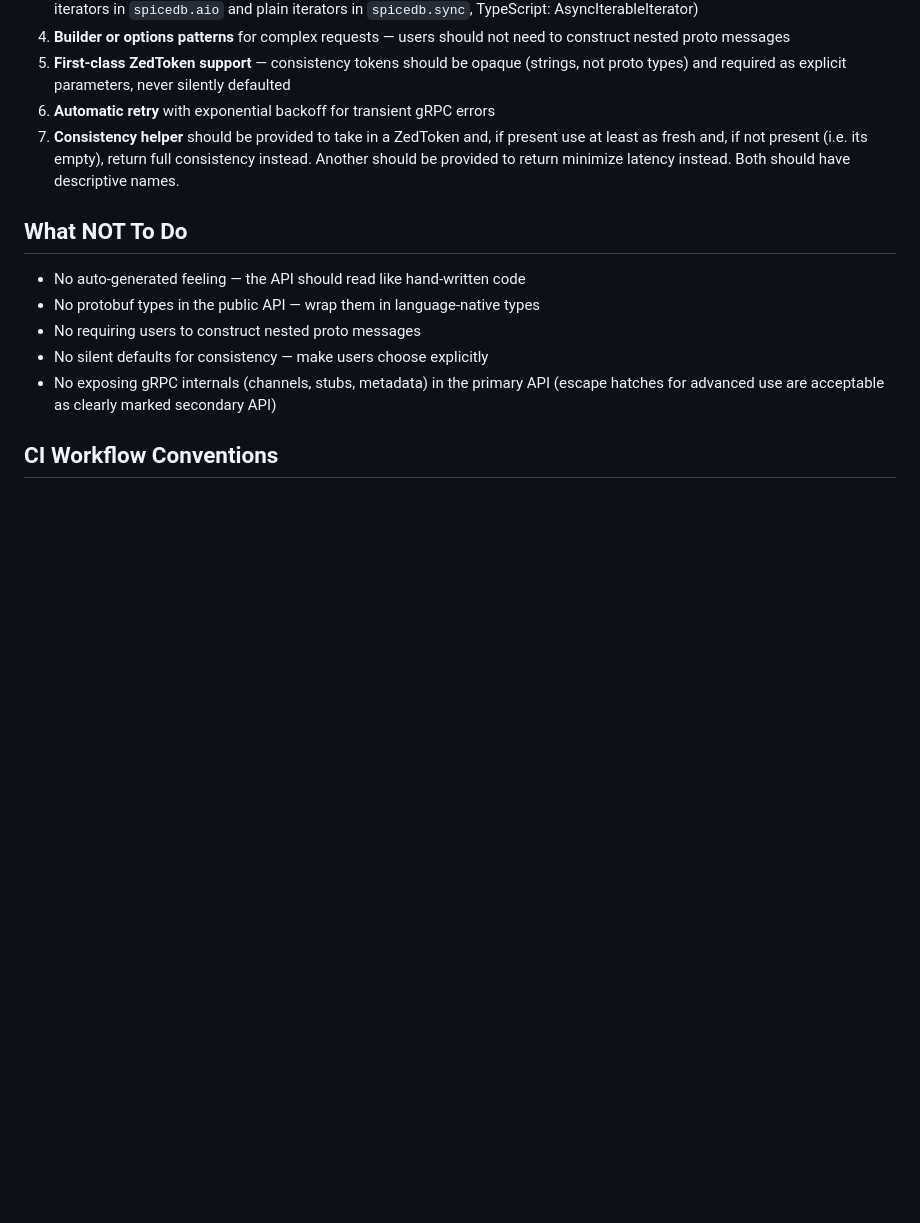
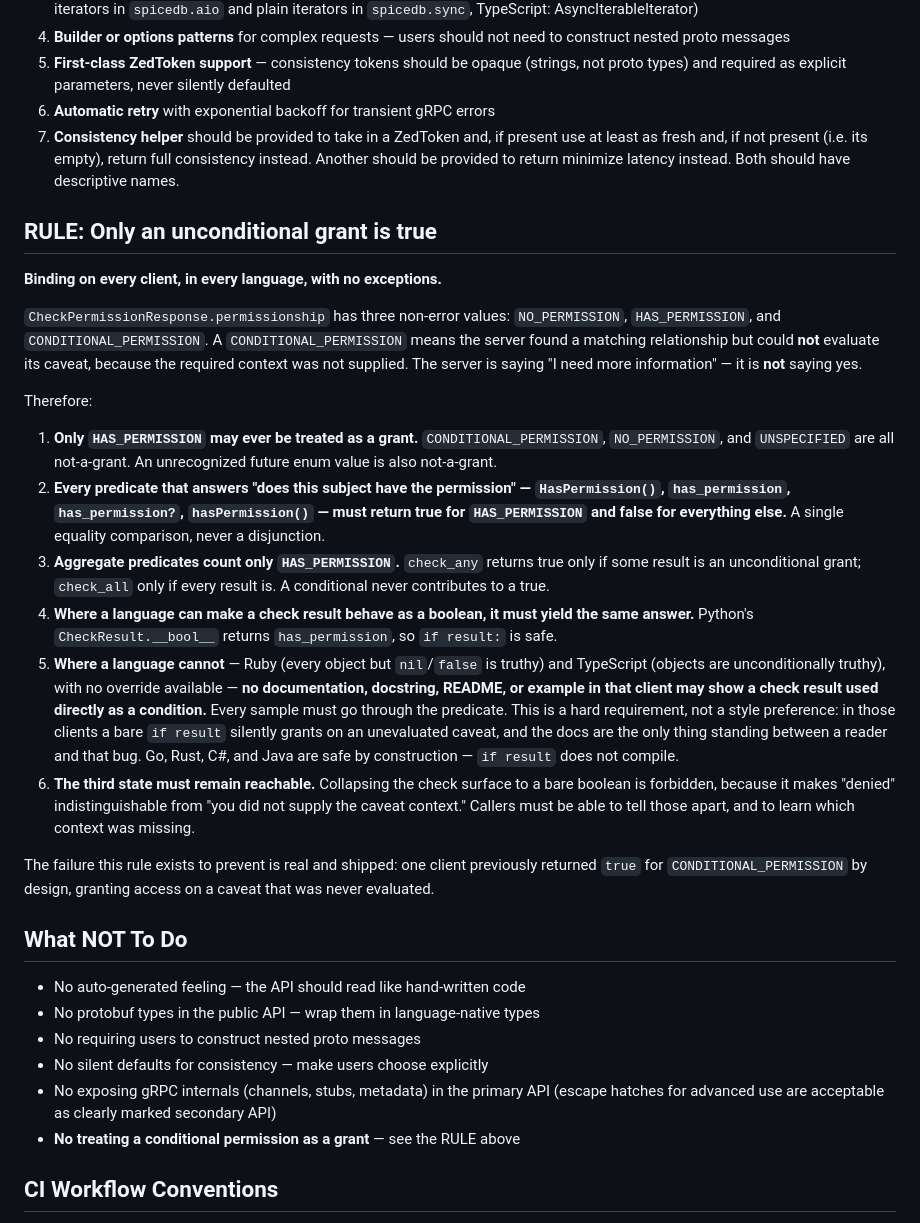
Before and after one commit to authzed/spicedb-clients-prototype, a Markdown page: DESIGN.md, the part around the change. Rendered like a GitHub page; blank space fills up the shorter version.

Commit message:
docs: add binding cross-client RULE — only an unconditional grant is true
CONDITIONAL_PERMISSION means the server could not evaluate a caveat because
required context was absent. It is not a yes. Treating it as one grants access
on an unevaluated condition — a fail-open that shipped in one client by design.

Makes normative what was previously implicit: only HAS_PERMISSION is a grant;
predicates are a single equality never a disjunction; aggregates count only
HAS_PERMISSION; languages that can make the result behave as a boolean must
yield the same answer; languages that cannot (Ruby, TypeScript) may not show a
check result used as a bare condition in any documentation.

```diff
--- a/DESIGN.md
+++ b/DESIGN.md
@@ -71,6 +71,48 @@ All idiomatic clients should provide:
    full consistency instead. Another should be provided to return minimize
    latency instead. Both should have descriptive names.
 
+## RULE: Only an unconditional grant is true
+
+**Binding on every client, in every language, with no exceptions.**
+
+`CheckPermissionResponse.permissionship` has three non-error values:
+`NO_PERMISSION`, `HAS_PERMISSION`, and `CONDITIONAL_PERMISSION`. A
+`CONDITIONAL_PERMISSION` means the server found a matching relationship but could
+**not** evaluate its caveat, because the required context was not supplied. The
+server is saying "I need more information" — it is **not** saying yes.
+
+Therefore:
+
+1. **Only `HAS_PERMISSION` may ever be treated as a grant.** `CONDITIONAL_PERMISSION`,
+   `NO_PERMISSION`, and `UNSPECIFIED` are all not-a-grant. An unrecognized future
+   enum value is also not-a-grant.
+2. **Every predicate that answers "does this subject have the permission" —
+   `HasPermission()`, `has_permission`, `has_permission?`, `hasPermission()` — must
+   return true for `HAS_PERMISSION` and false for everything else.** A single
+   equality comparison, never a disjunction.
+3. **Aggregate predicates count only `HAS_PERMISSION`.** `check_any` returns true
+   only if some result is an unconditional grant; `check_all` only if every result
+   is. A conditional never contributes to a true.
+4. **Where a language can make a check result behave as a boolean, it must yield
+   the same answer.** Python's `CheckResult.__bool__` returns `has_permission`, so
+   `if result:` is safe.
+5. **Where a language cannot** — Ruby (every object but `nil`/`false` is truthy) and
+   TypeScript (objects are unconditionally truthy), with no override available —
+   **no documentation, docstring, README, or example in that client may show a
+   check result used directly as a condition.** Every sample must go through the
+   predicate. This is a hard requirement, not a style preference: in those clients a
+   bare `if result` silently grants on an unevaluated caveat, and the docs are the
+   only thing standing between a reader and that bug. Go, Rust, C#, and Java are
+   safe by construction — `if result` does not compile.
+6. **The third state must remain reachable.** Collapsing the check surface to a
+   bare boolean is forbidden, because it makes "denied" indistinguishable from
+   "you did not supply the caveat context." Callers must be able to tell those
+   apart, and to learn which context was missing.
+
+The failure this rule exists to prevent is real and shipped: one client previously
+returned `true` for `CONDITIONAL_PERMISSION` by design, granting access on a caveat
+that was never evaluated.
+
 ## What NOT To Do
 
 - No auto-generated feeling — the API should read like hand-written code
@@ -79,6 +121,7 @@ All idiomatic clients should provide:
 - No silent defaults for consistency — make users choose explicitly
 - No exposing gRPC internals (channels, stubs, metadata) in the primary API
   (escape hatches for advanced use are acceptable as clearly marked secondary API)
+- **No treating a conditional permission as a grant** — see the RULE above
 
 ## CI Workflow Conventions
 
```
